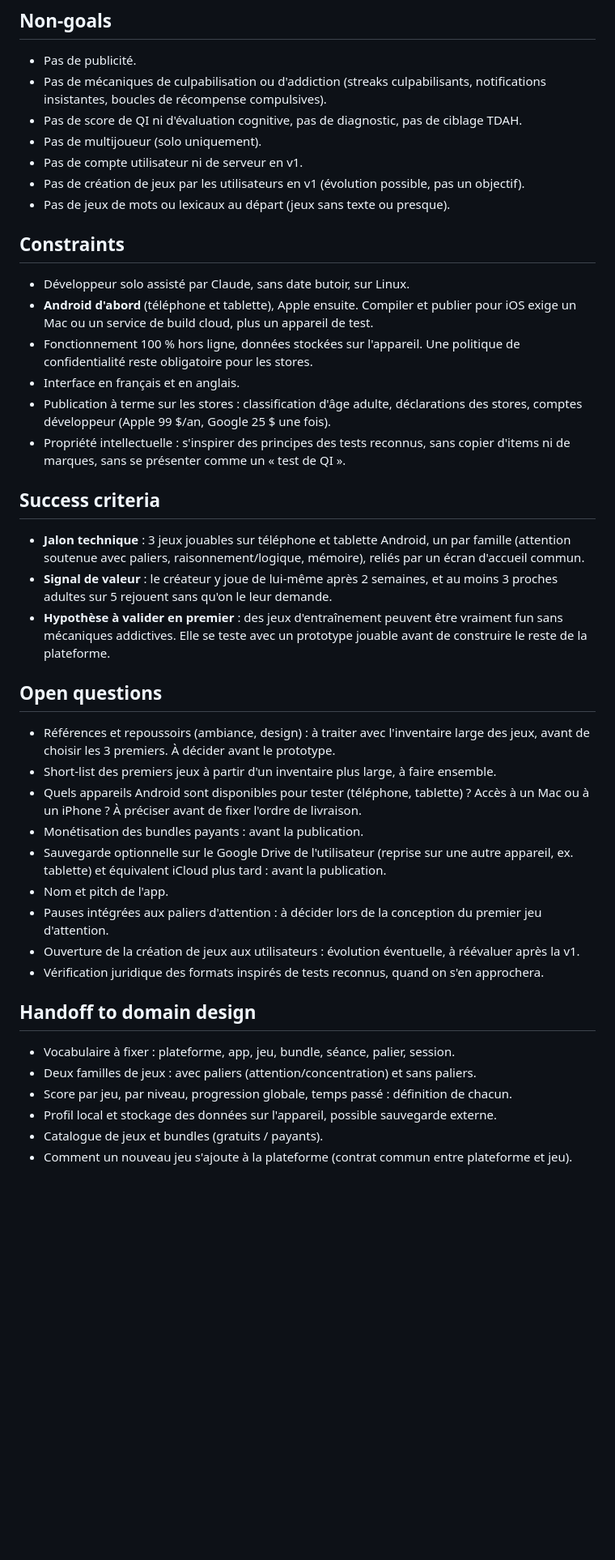
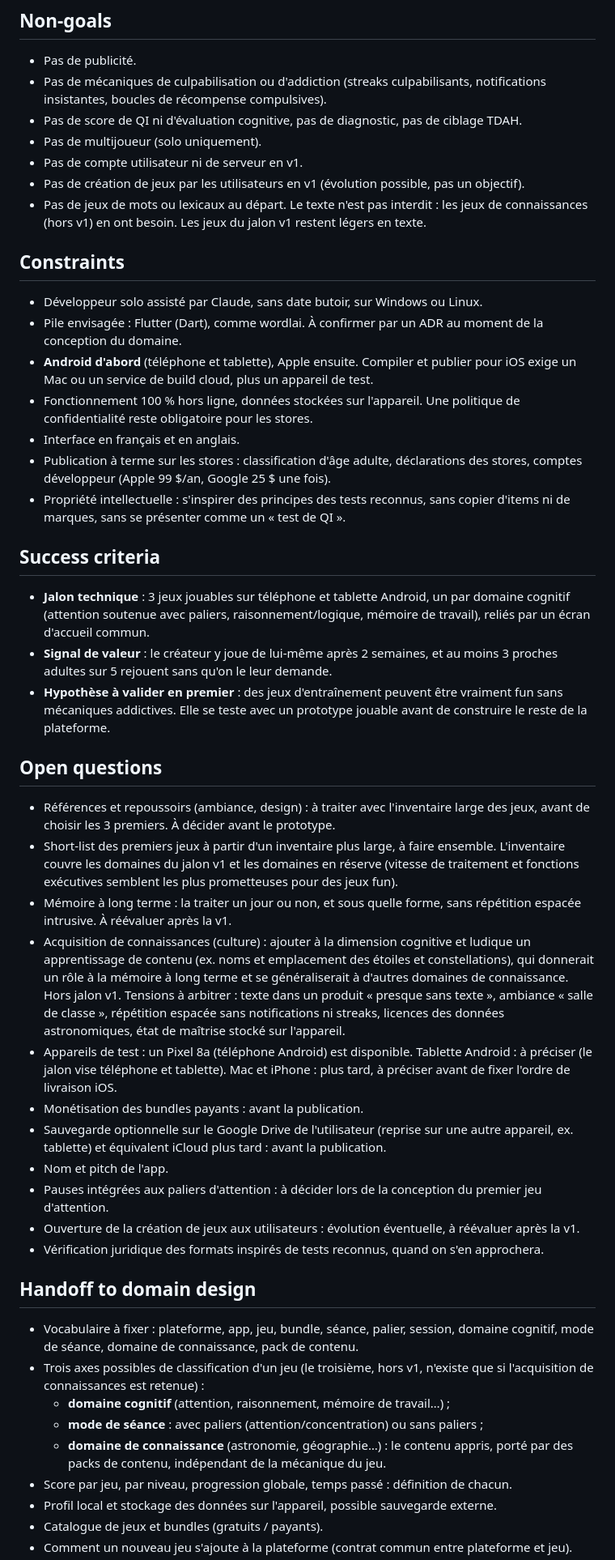
Before and after one commit to mart2010/cognitiv, a Markdown page: docs/BRIEF.md, the part around one of its changes. Shown at 81% size. Drawn GitHub-style; blank space fills up the shorter version.

Commit message:
2nd session of brainstorm

```diff
--- a/docs/BRIEF.md
+++ b/docs/BRIEF.md
@@ -23,11 +26,12 @@ Le projet naît d'une envie de créer, en tant qu'utilisateur, quelque chose d'o
 - Pas de multijoueur (solo uniquement).
 - Pas de compte utilisateur ni de serveur en v1.
 - Pas de création de jeux par les utilisateurs en v1 (évolution possible, pas un objectif).
-- Pas de jeux de mots ou lexicaux au départ (jeux sans texte ou presque).
+- Pas de jeux de mots ou lexicaux au départ. Le texte n'est pas interdit : les jeux de connaissances (hors v1) en ont besoin. Les jeux du jalon v1 restent légers en texte.
 
 ## Constraints
 
-- Développeur solo assisté par Claude, sans date butoir, sur Linux.
+- Développeur solo assisté par Claude, sans date butoir, sur Windows ou Linux.
+- Pile envisagée : Flutter (Dart), comme wordlai. À confirmer par un ADR au moment de la conception du domaine.
 - **Android d'abord** (téléphone et tablette), Apple ensuite. Compiler et publier pour iOS exige un Mac ou un service de build cloud, plus un appareil de test.
 - Fonctionnement 100 % hors ligne, données stockées sur l'appareil. Une politique de confidentialité reste obligatoire pour les stores.
 - Interface en français et en anglais.
@@ -36,15 +40,17 @@ Le projet naît d'une envie de créer, en tant qu'utilisateur, quelque chose d'o
 
 ## Success criteria
 
-- **Jalon technique** : 3 jeux jouables sur téléphone et tablette Android, un par famille (attention soutenue avec paliers, raisonnement/logique, mémoire), reliés par un écran d'accueil commun.
+- **Jalon technique** : 3 jeux jouables sur téléphone et tablette Android, un par domaine cognitif (attention soutenue avec paliers, raisonnement/logique, mémoire de travail), reliés par un écran d'accueil commun.
 - **Signal de valeur** : le créateur y joue de lui-même après 2 semaines, et au moins 3 proches adultes sur 5 rejouent sans qu'on le leur demande.
 - **Hypothèse à valider en premier** : des jeux d'entraînement peuvent être vraiment fun sans mécaniques addictives. Elle se teste avec un prototype jouable avant de construire le reste de la plateforme.
 
 ## Open questions
 
 - Références et repoussoirs (ambiance, design) : à traiter avec l'inventaire large des jeux, avant de choisir les 3 premiers. À décider avant le prototype.
-- Short-list des premiers jeux à partir d'un inventaire plus large, à faire ensemble.
-- Quels appareils Android sont disponibles pour tester (téléphone, tablette) ? Accès à un Mac ou à un iPhone ? À préciser avant de fixer l'ordre de livraison.
+- Short-list des premiers jeux à partir d'un inventaire plus large, à faire ensemble. L'inventaire couvre les domaines du jalon v1 et les domaines en réserve (vitesse de traitement et fonctions exécutives semblent les plus prometteuses pour des jeux fun).
+- Mémoire à long terme : la traiter un jour ou non, et sous quelle forme, sans répétition espacée intrusive. À réévaluer après la v1.
+- Acquisition de connaissances (culture) : ajouter à la dimension cognitive et ludique un apprentissage de contenu (ex. noms et emplacement des étoiles et constellations), qui donnerait un rôle à la mémoire à long terme et se généraliserait à d'autres domaines de connaissance. Hors jalon v1. Tensions à arbitrer : texte dans un produit « presque sans texte », ambiance « salle de classe », répétition espacée sans notifications ni streaks, licences des données astronomiques, état de maîtrise stocké sur l'appareil.
+- Appareils de test : un Pixel 8a (téléphone Android) est disponible. Tablette Android : à préciser (le jalon vise téléphone et tablette). Mac et iPhone : plus tard, à préciser avant de fixer l'ordre de livraison iOS.
 - Monétisation des bundles payants : avant la publication.
 - Sauvegarde optionnelle sur le Google Drive de l'utilisateur (reprise sur une autre appareil, ex. tablette) et équivalent iCloud plus tard : avant la publication.
 - Nom et pitch de l'app.
@@ -54,8 +60,11 @@ Le projet naît d'une envie de créer, en tant qu'utilisateur, quelque chose d'o
 
 ## Handoff to domain design
 
-- Vocabulaire à fixer : plateforme, app, jeu, bundle, séance, palier, session.
-- Deux familles de jeux : avec paliers (attention/concentration) et sans paliers.
+- Vocabulaire à fixer : plateforme, app, jeu, bundle, séance, palier, session, domaine cognitif, mode de séance, domaine de connaissance, pack de contenu.
+- Trois axes possibles de classification d'un jeu (le troisième, hors v1, n'existe que si l'acquisition de connaissances est retenue) :
+  - **domaine cognitif** (attention, raisonnement, mémoire de travail…) ;
+  - **mode de séance** : avec paliers (attention/concentration) ou sans paliers ;
+  - **domaine de connaissance** (astronomie, géographie…) : le contenu appris, porté par des packs de contenu, indépendant de la mécanique du jeu.
 - Score par jeu, par niveau, progression globale, temps passé : définition de chacun.
 - Profil local et stockage des données sur l'appareil, possible sauvegarde externe.
 - Catalogue de jeux et bundles (gratuits / payants).
```
Also changed, not shown: other parts of docs/BRIEF.md (+4 -1 lines), docs/INVENTORY.md (added, +119 -0 lines), docs/PLAN.md (added, +50 -0 lines).
